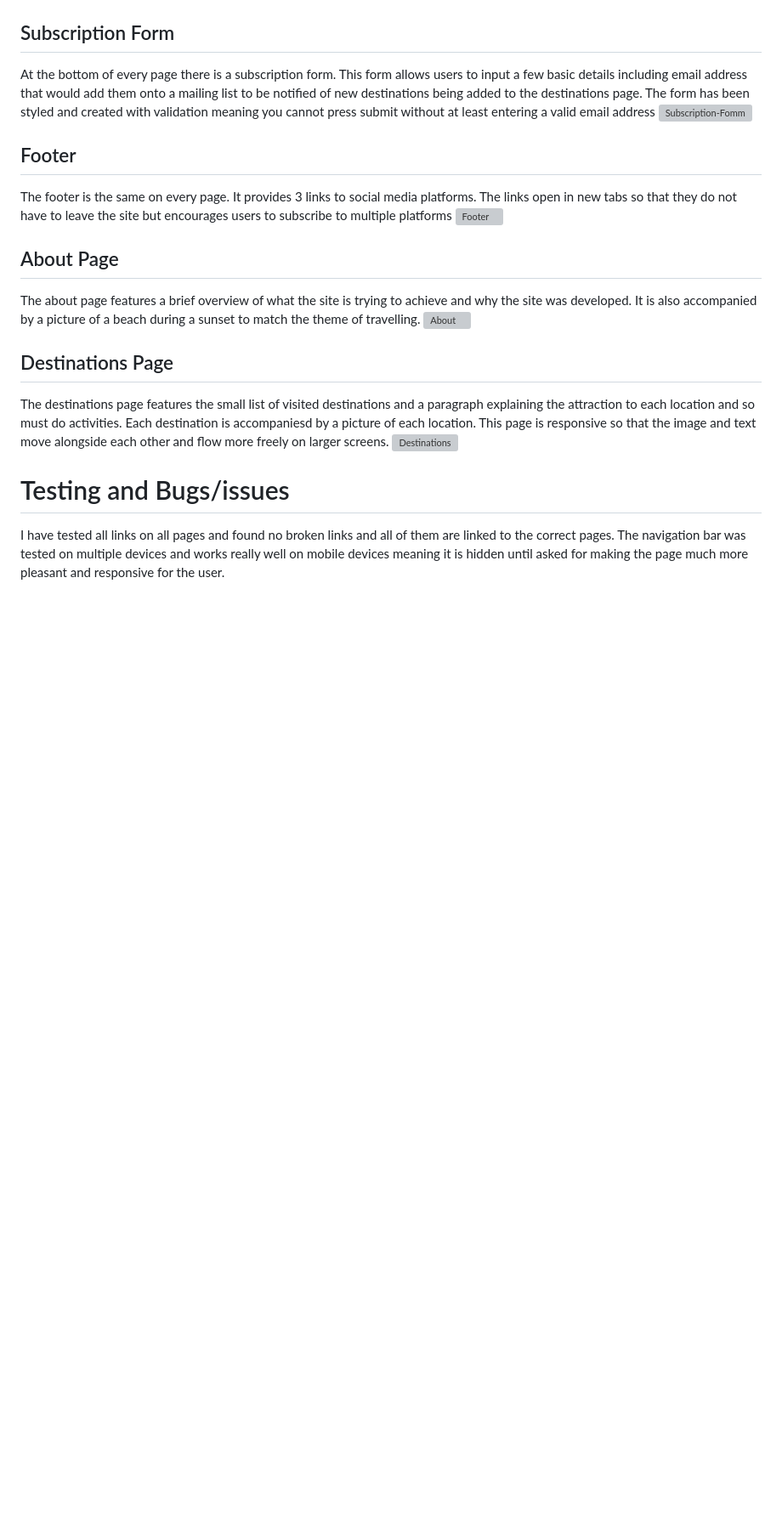
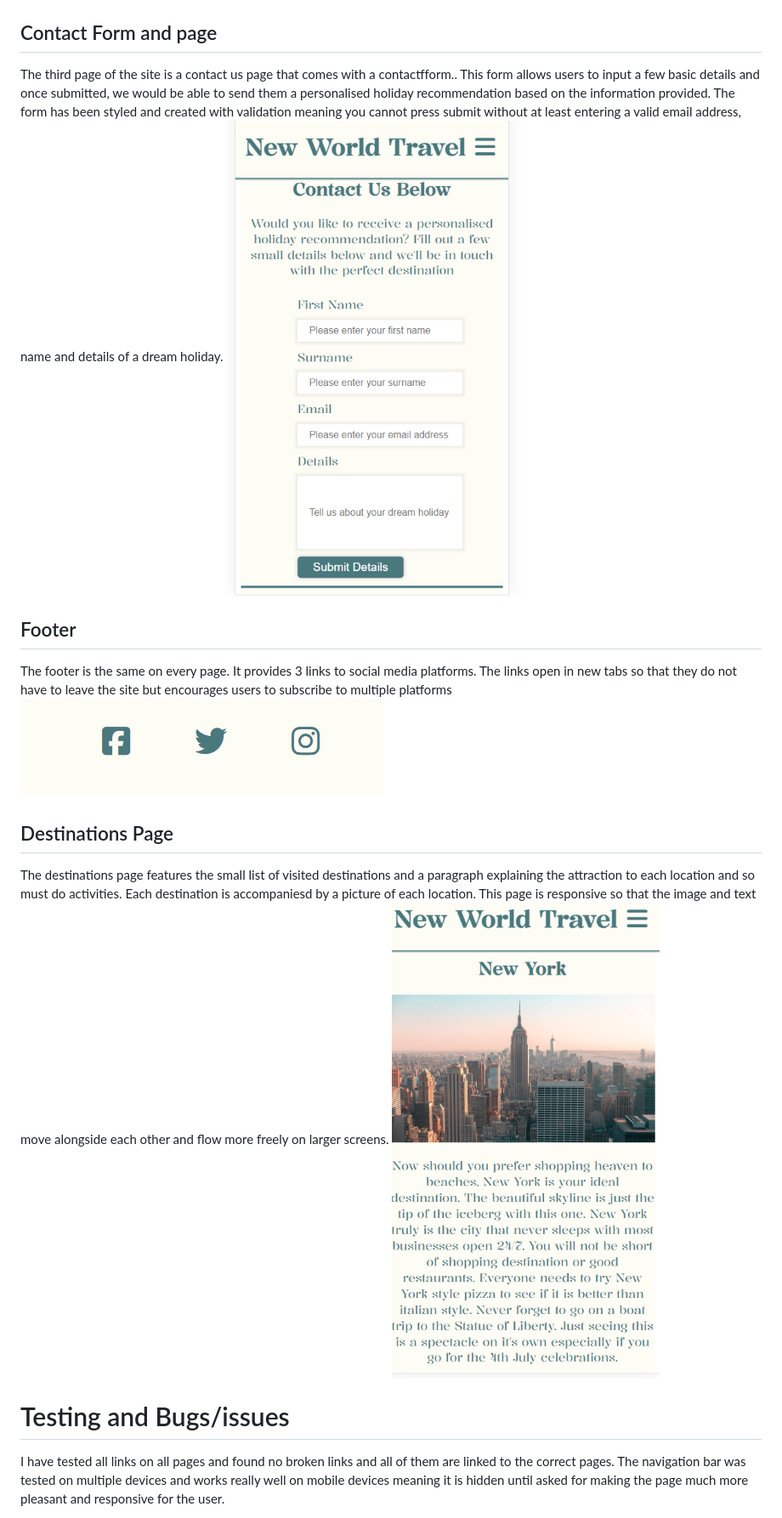
Before and after one commit to Tommid93/New-World-Travel, a Markdown page: README.md, the part around one of its changes. Shown at 85% size. Drawn GitHub-style; blank space fills up the shorter version; grey boxes are pictures that could not be loaded.

```diff
--- a/README.md
+++ b/README.md
@@ -27,20 +27,16 @@ The main page has an image of a plane to match the theme of the site with a brie
 ![Main-Page](https://github.com/Tommid93/New-World-Travel/blob/main/assets/images/main-page.png)
 
-## Subscription Form
-At the bottom of every page there is a subscription form. This form allows users to input a few basic details including email address that would add them onto a mailing list to be notified of new destinations being added to the destinations page. The form has been styled and created with validation meaning you cannot press submit without at least entering a valid email address
-![Subscription-Fomm](https://github.com/Tommid93/New-World-Travel/blob/main/assets/images/Subscription-Form.png)
+## Contact Form and page
+The third page of the site is a contact us page that comes with a contactfform.. This form allows users to input a few basic details and once submitted, we would be able to send them a personalised holiday recommendation based on the information provided. The form has been styled and created with validation meaning you cannot press submit without at least entering a valid email address, name and details of a dream holiday.
+![Subscription-Fomm](https://github.com/Tommid93/New-World-Travel/blob/main/assets/images/contact-us.png)
 
 ## Footer
 The footer is the same on every page. It provides 3 links to social media platforms. The links open in new tabs so that they do not have to leave the site but encourages users to subscribe to multiple platforms
-![Footer](https://github.com/Tommid93/New-World-Travel/blob/main/assets/images/Footer.png)
-
-## About Page
-The about page features a brief overview of what the site is trying to achieve and why the site was developed. It is also accompanied by a picture of a beach during a sunset to match the theme of travelling.
-![About](https://github.com/Tommid93/New-World-Travel/blob/main/assets/images/About.png)
+![Footer](https://github.com/Tommid93/New-World-Travel/blob/main/assets/images/footer.png)
 
 ## Destinations Page
 The destinations page features the small list of visited destinations and a paragraph explaining the attraction to each location and so must do activities. Each destination is accompaniesd by a picture of each location. This page is responsive so that the image and text move alongside each other and flow more freely on larger screens.
-![Destinations](https://github.com/Tommid93/New-World-Travel/blob/main/assets/images/Destinations.png)
+![Destinations](https://github.com/Tommid93/New-World-Travel/blob/main/assets/images/destination.png)
 
 # Testing and Bugs/issues
 I have tested all links on all pages and found no broken links and all of them are linked to the correct pages. The navigation bar was tested on multiple devices and works really well on mobile devices meaning it is hidden until asked for making the page much more pleasant and responsive for the user.
```
Also changed, not shown: other parts of README.md (+26 -13 lines).
